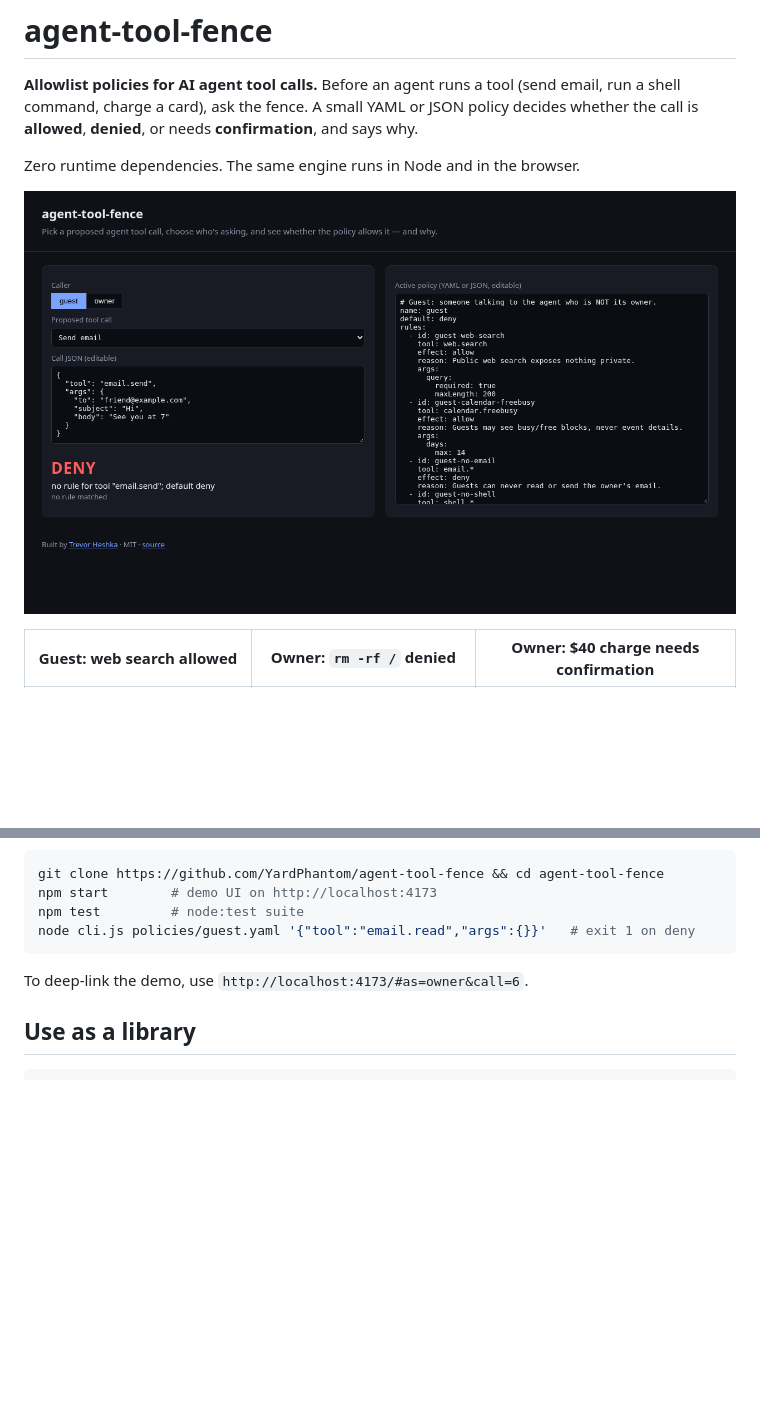
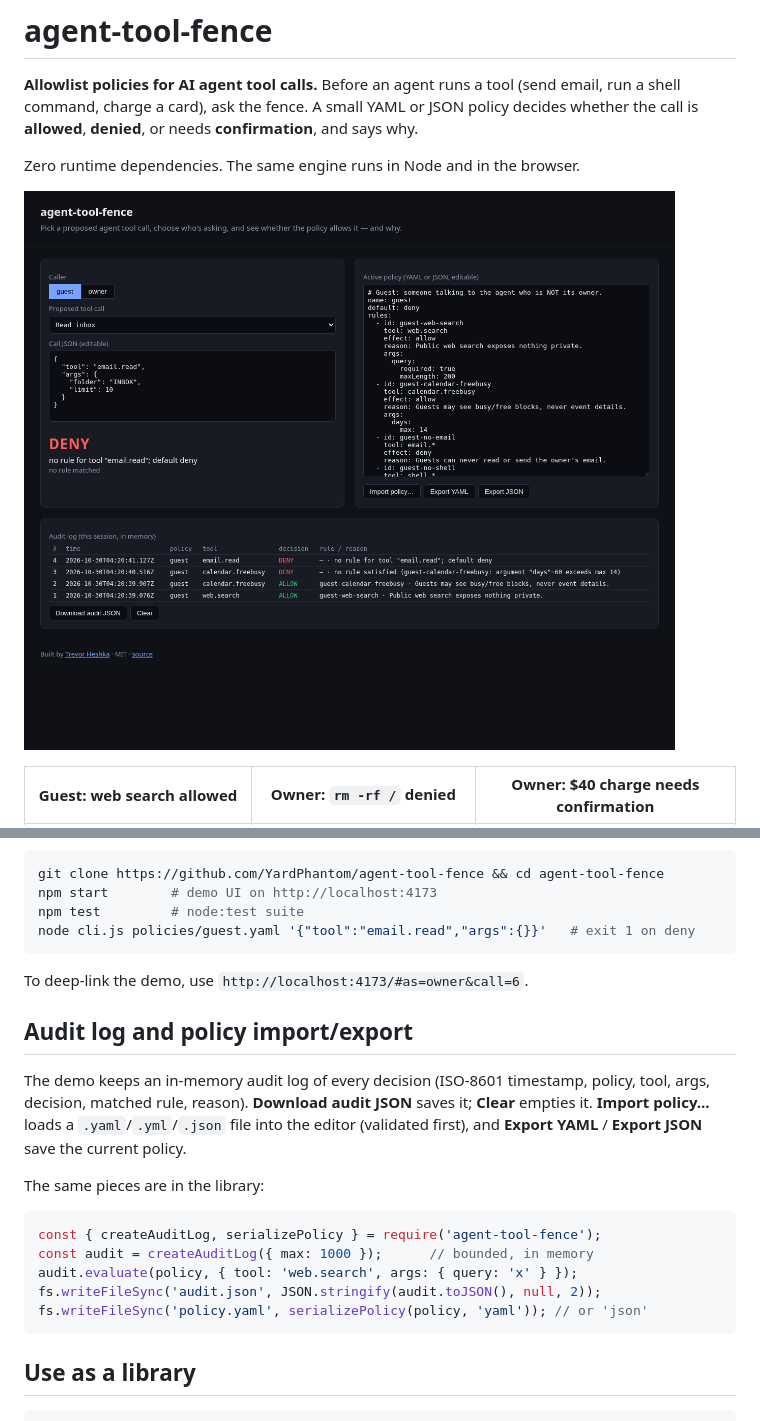
Before and after one commit to YardPhantom/agent-tool-fence, a Markdown page: README.md, 2 parts joined by grey strips. GitHub-like rendering; pictures changed too: docs/guest-deny.png; blank space fills up the shorter version.

Commit message:
feat: audit log and policy import/export [skip ci]
Co-authored-by: Trevor Heshka <YardPhantom@users.noreply.github.com>

````diff
--- a/README.md
+++ b/README.md
@@ -43,6 +43,19 @@ node cli.js policies/guest.yaml '{"tool":"email.read","args":{}}'   # exit 1 on
 ```
 To deep-link the demo, use `http://localhost:4173/#as=owner&call=6`.
 
+## Audit log and policy import/export
+The demo keeps an in-memory audit log of every decision (ISO-8601 timestamp, policy, tool, args, decision, matched rule, reason). **Download audit JSON** saves it; **Clear** empties it. **Import policy…** loads a `.yaml`/`.yml`/`.json` file into the editor (validated first), and **Export YAML** / **Export JSON** save the current policy.
+
+The same pieces are in the library:
+
+```js
+const { createAuditLog, serializePolicy } = require('agent-tool-fence');
+const audit = createAuditLog({ max: 1000 });      // bounded, in memory
+audit.evaluate(policy, { tool: 'web.search', args: { query: 'x' } });
+fs.writeFileSync('audit.json', JSON.stringify(audit.toJSON(), null, 2));
+fs.writeFileSync('policy.yaml', serializePolicy(policy, 'yaml')); // or 'json'
+```
+
 ## Use as a library
 ```js
 const { parsePolicy, evaluate } = require('./src/fence');
````
Also changed, not shown: 4 other files.
